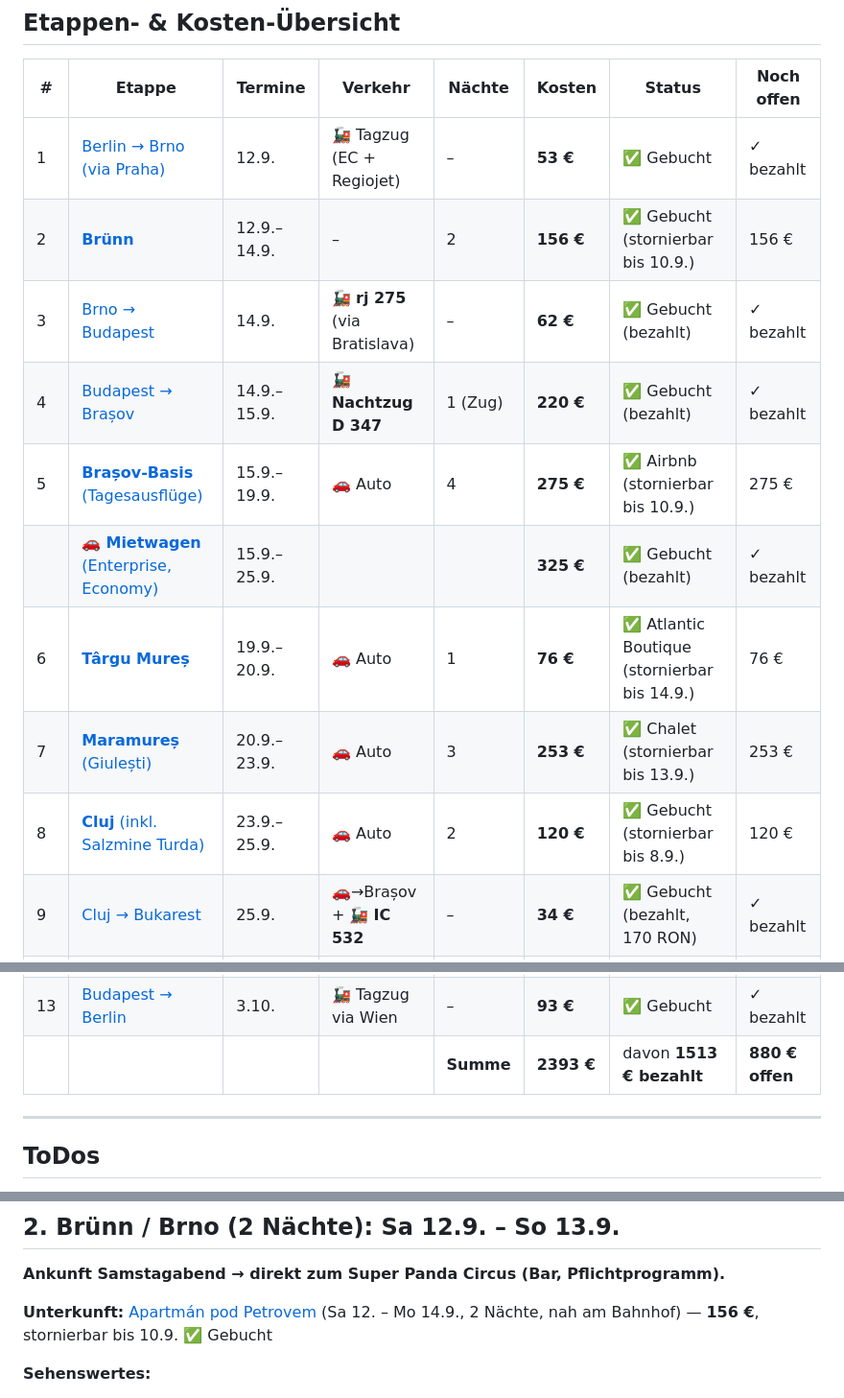
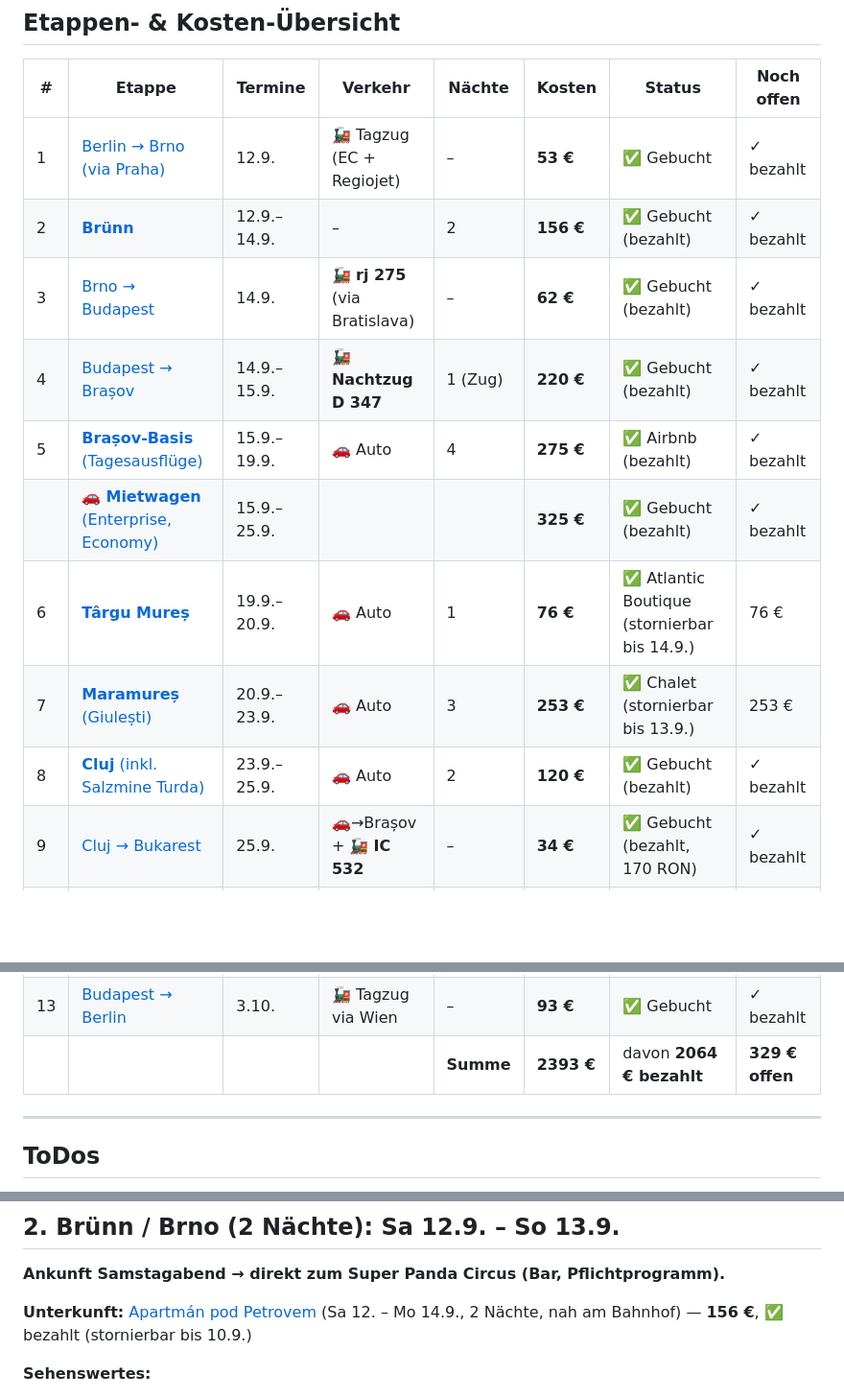
Before and after one commit to s-fuerst/ai-stuff, a Markdown page: rumänien/Reiseplan.md, 3 parts joined by grey strips. Shown at 96% size. Drawn GitHub-style; blank space fills up the shorter version.

Commit message:
Reiseplan Kosten Update

```diff
--- a/rumänien/Reiseplan.md
+++ b/rumänien/Reiseplan.md
@@ -14,20 +14,20 @@
 |  # | Etappe                                 | Termine     | Verkehr                        | Nächte    | Kosten     | Status                             | Noch offen      |
 |---|---|---|---|---|---|---|---|
 |  1 | [Berlin → Brno (via Praha)](#etappe-1) | 12.9.       | 🚂 Tagzug (EC + Regiojet)      | –         | **53 €**   | ✅ Gebucht                         | ✓ bezahlt       |
-|  2 | [**Brünn**](#etappe-2)                 | 12.9.–14.9. | –                              | 2         | **156 €**  | ✅ Gebucht (stornierbar bis 10.9.) | 156 €           |
+|  2 | [**Brünn**](#etappe-2)                 | 12.9.–14.9. | –                              | 2         | **156 €**  | ✅ Gebucht (bezahlt)               | ✓ bezahlt       |
 |  3 | [Brno → Budapest](#etappe-3)            | 14.9.       | 🚂 **rj 275** (via Bratislava)  | –         | **62 €**   | ✅ Gebucht (bezahlt)               | ✓ bezahlt       |
 |  4 | [Budapest → Brașov](#etappe-4)         | 14.9.–15.9. | 🚂 **Nachtzug D 347**           | 1 (Zug)   | **220 €** | ✅ Gebucht (bezahlt)               | ✓ bezahlt       |
-|  5 | [**Brașov-Basis** (Tagesausflüge)](#etappe-5) | 15.9.–19.9. | 🚗 Auto                        | 4         | **275 €**  | ✅ Airbnb (stornierbar bis 10.9.)  | 275 €           |
+|  5 | [**Brașov-Basis** (Tagesausflüge)](#etappe-5) | 15.9.–19.9. | 🚗 Auto                        | 4         | **275 €**  | ✅ Airbnb (bezahlt)                | ✓ bezahlt       |
 |    | 🚗 [**Mietwagen** (Enterprise, Economy)](#etappe-6) | 15.9.–25.9. |                                |           | **325 €**  | ✅ Gebucht (bezahlt)               | ✓ bezahlt       |
 |  6 | [**Târgu Mureș**](#unterkunft-targu-mures) | 19.9.–20.9. | 🚗 Auto                        | 1         | **76 €**   | ✅ Atlantic Boutique (stornierbar bis 14.9.) | 76 €            |
 |  7 | [**Maramureș** (Giulești)](#maramures-stuetzpunkt) | 20.9.–23.9. | 🚗 Auto                        | 3         | **253 €**  | ✅ Chalet (stornierbar bis 13.9.)  | 253 €           |
-|  8 | [**Cluj** (inkl. Salzmine Turda)](#cluj-unterkunft) | 23.9.–25.9. | 🚗 Auto                        | 2         | **120 €**  | ✅ Gebucht (stornierbar bis 8.9.)  | 120 €           |
+|  8 | [**Cluj** (inkl. Salzmine Turda)](#cluj-unterkunft) | 23.9.–25.9. | 🚗 Auto                        | 2         | **120 €**  | ✅ Gebucht (bezahlt)               | ✓ bezahlt       |
 |  9 | [Cluj → Bukarest](#etappe-7)            | 25.9.       | 🚗→Brașov + 🚂 **IC 532**      | –         | **34 €**   | ✅ Gebucht (bezahlt, 170 RON)      | ✓ bezahlt       |
 | 10 | [**Bukarest (BIEFF)**](#etappe-8)       | 25.9.–30.9. | –                              | 5         | **368 €**  | ✅ Airbnb (bezahlt, stornierbar bis 20.9.) | ✓ bezahlt       |
 | 11 | [Bukarest → Budapest](#etappe-9)        | 30.9.–1.10. | 🚂 **Nachtzug „Ister" IC 472** | 1 (Zug)   | **169 €** | ✅ Gebucht (bezahlt)               | ✓ bezahlt       |
 | 12 | [**Budapest**](#etappe-10)              | 1.10.–3.10. | –                              | 2         | **189 €**  | ✅ Gebucht (bezahlt)                | ✓ bezahlt       |
 | 13 | [Budapest → Berlin](#etappe-11)         | 3.10.       | 🚂 Tagzug via Wien             | –         | **93 €**   | ✅ Gebucht                         | ✓ bezahlt       |
-|    |                                        |             |                                | **Summe** | **2393 €** | davon **1513 € bezahlt**            | **880 € offen**  |
+|    |                                        |             |                                | **Summe** | **2393 €** | davon **2064 € bezahlt**            | **329 € offen**  |
 
 
 ---
@@ -57,7 +57,7 @@
 
 **Ankunft Samstagabend → direkt zum **Super Panda Circus** (Bar, Pflichtprogramm).**
 
-**Unterkunft:** [Apartmán pod Petrovem](https://www.booking.com/Share-OtC0F1) (Sa 12. – Mo 14.9., 2 Nächte, nah am Bahnhof) — **156 €**, stornierbar bis 10.9. ✅ Gebucht
+**Unterkunft:** [Apartmán pod Petrovem](https://www.booking.com/Share-OtC0F1) (Sa 12. – Mo 14.9., 2 Nächte, nah am Bahnhof) — **156 €**, ✅ bezahlt (stornierbar bis 10.9.)
 
 **Sehenswertes:**
 - Špilberk-Festung, Altstadt, **Zelný trh**-Marktplatz, Labyrinth unter dem Markt
```
Also changed, not shown: other parts of rumänien/Reiseplan.md (+2 -2 lines).
